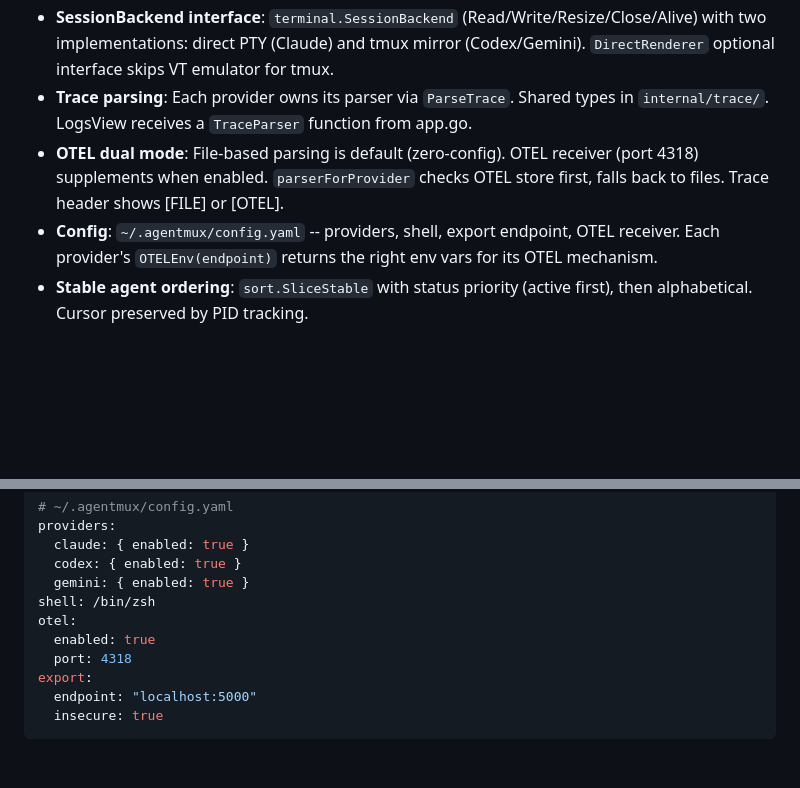
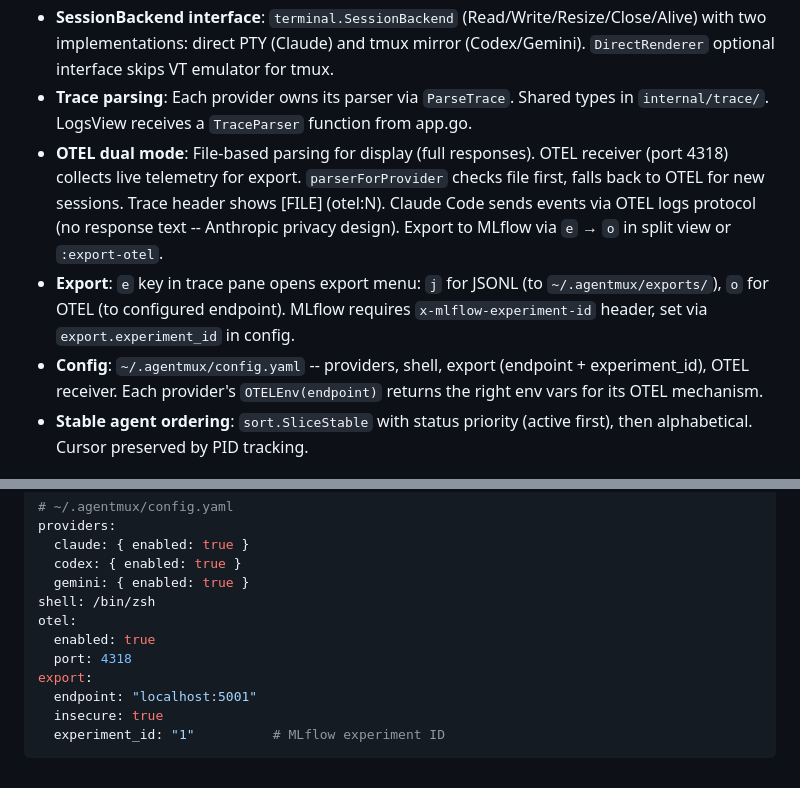
Before and after one commit to zanetworker/aimux, a Markdown page: CLAUDE.md, 2 parts joined by grey strips. GitHub-like rendering; blank space fills up the shorter version.

````diff
--- a/CLAUDE.md
+++ b/CLAUDE.md
@@ -65,8 +65,9 @@ internal/
 - **Provider interface**: All agent types implement `provider.Provider` with 10 methods: Name, Discover, ResumeCommand, CanEmbed, FindSessionFile, RecentDirs, SpawnCommand, SpawnArgs, ParseTrace, OTELEnv. Adding a provider = one Go file + register in app.go.
 - **SessionBackend interface**: `terminal.SessionBackend` (Read/Write/Resize/Close/Alive) with two implementations: direct PTY (Claude) and tmux mirror (Codex/Gemini). `DirectRenderer` optional interface skips VT emulator for tmux.
 - **Trace parsing**: Each provider owns its parser via `ParseTrace`. Shared types in `internal/trace/`. LogsView receives a `TraceParser` function from app.go.
-- **OTEL dual mode**: File-based parsing is default (zero-config). OTEL receiver (port 4318) supplements when enabled. `parserForProvider` checks OTEL store first, falls back to files. Trace header shows [FILE] or [OTEL].
-- **Config**: `~/.agentmux/config.yaml` -- providers, shell, export endpoint, OTEL receiver. Each provider's `OTELEnv(endpoint)` returns the right env vars for its OTEL mechanism.
+- **OTEL dual mode**: File-based parsing for display (full responses). OTEL receiver (port 4318) collects live telemetry for export. `parserForProvider` checks file first, falls back to OTEL for new sessions. Trace header shows [FILE] (otel:N). Claude Code sends events via OTEL logs protocol (no response text -- Anthropic privacy design). Export to MLflow via `e` → `o` in split view or `:export-otel`.
+- **Export**: `e` key in trace pane opens export menu: `j` for JSONL (to `~/.agentmux/exports/`), `o` for OTEL (to configured endpoint). MLflow requires `x-mlflow-experiment-id` header, set via `export.experiment_id` in config.
+- **Config**: `~/.agentmux/config.yaml` -- providers, shell, export (endpoint + experiment_id), OTEL receiver. Each provider's `OTELEnv(endpoint)` returns the right env vars for its OTEL mechanism.
 - **Stable agent ordering**: `sort.SliceStable` with status priority (active first), then alphabetical. Cursor preserved by PID tracking.
 
 ## Building and Testing
@@ -111,6 +112,7 @@ otel:
   enabled: true
   port: 4318
 export:
-  endpoint: "localhost:5000"
+  endpoint: "localhost:5001"
   insecure: true
+  experiment_id: "1"          # MLflow experiment ID
 ```
````
Also changed, not shown: README.md (+26 -9 lines).
